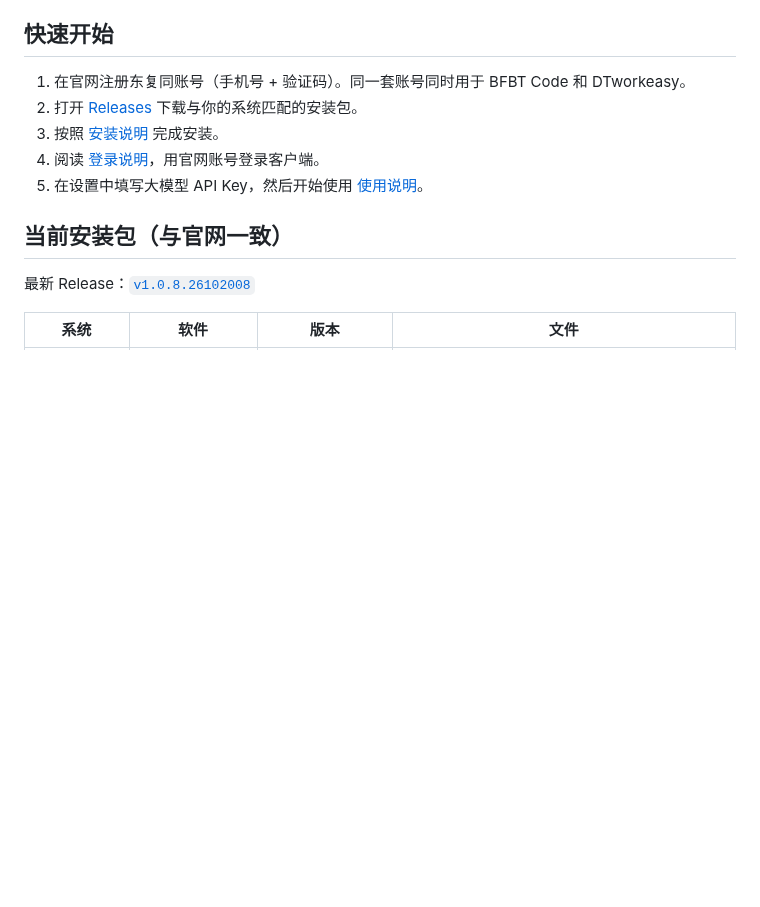
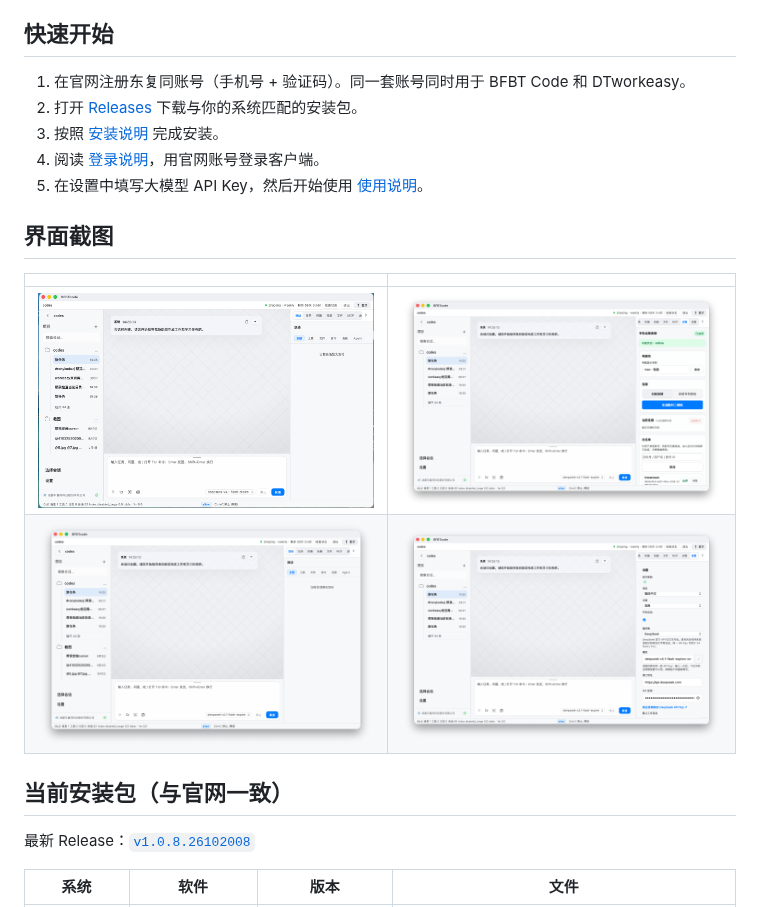
Before and after one commit to dongfutong/BFBTCode, a Markdown page: README.md, the part around the change. GitHub-like rendering; pictures changed too: assets/screenshots/desktop-ui/01-main.png (added), assets/screenshots/desktop-ui/02-remote.png (added), assets/screenshots/desktop-ui/03-activity.png (added); blank space fills up the shorter version.

Commit message:
docs: add BFBTCode desktop UI screenshots to README
Reuse the Desktop UI captures formerly misplaced on the Bridge repo.

```diff
--- a/README.md
+++ b/README.md
@@ -11,6 +11,14 @@ BFBTCode（BFBT Code）是东复同科技面向写代码、学习和工作的 AI
 3. 按照 [安装说明](docs/install/README.md) 完成安装。
 4. 阅读 [登录说明](docs/login/README.md)，用官网账号登录客户端。
 5. 在设置中填写大模型 API Key，然后开始使用 [使用说明](docs/usage/README.md)。
+
+
+## 界面截图
+
+| | |
+|:---:|:---:|
+| ![主界面](assets/screenshots/desktop-ui/01-main.png) | ![远程连接](assets/screenshots/desktop-ui/02-remote.png) |
+| ![活动面板](assets/screenshots/desktop-ui/03-activity.png) | ![设置](assets/screenshots/desktop-ui/04-settings.png) |
 
 ## 当前安装包（与官网一致）
 
```
